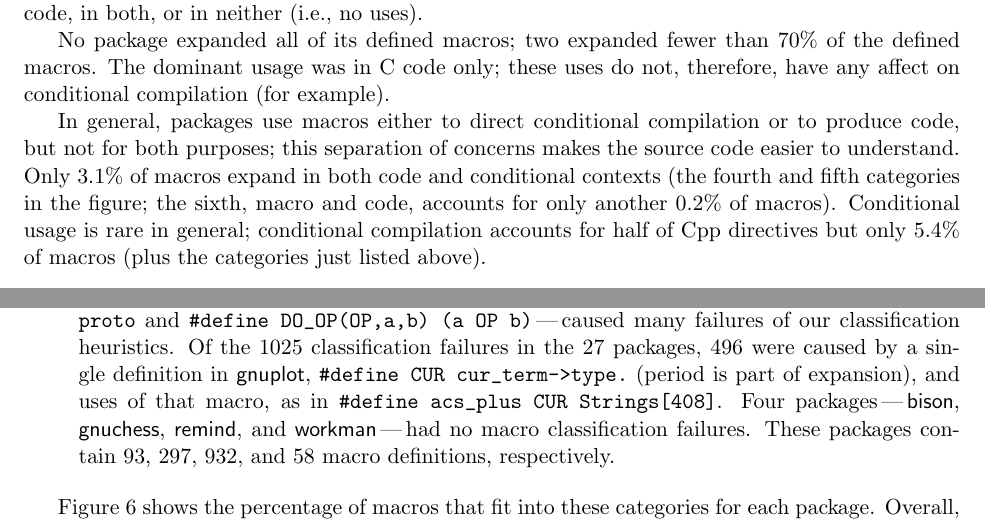
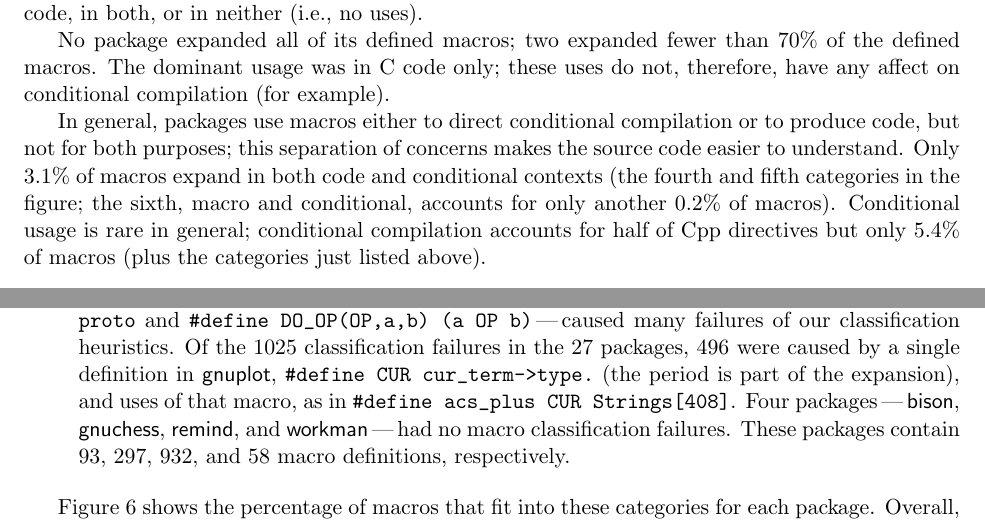
Before and after one commit to gjbadros/empirical_macros, a LaTeX paper (macros/papers/empirical-uses.tex): two parts of pages 9 and 13 of 18, joined at a grey line, cut so that both start at the same text. Compiled offline with pdfLaTeX.

Commit message:
Change "macro and code" to "macro and conditional".

```diff
--- a/macros/papers/empirical-uses.tex
+++ b/macros/papers/empirical-uses.tex
@@ -567,7 +567,8 @@ In general, packages use macros either to direct conditional compilation or
 to produce code, but not for both purposes; this separation of concerns
 makes the source code easier to understand.  Only 3.1\% of macros expand in
 both code and conditional contexts (the fourth and fifth categories in the
-figure; the sixth, macro and code, accounts for only another 0.2\% of macros).
+figure; the sixth, macro and conditional, accounts for only another 0.2\%
+of macros).
 Conditional usage is rare in general; conditional compilation accounts for
 half of Cpp directives but only 5.4\% of macros (plus the categories just
 listed above).
@@ -688,13 +689,14 @@ translation (though C++ templates may provide some hope).
 \item[Classification failure]  Multiple adjacent identifiers\,---\,as in
   {\tt \#define EXFUN(name, proto) name proto} and {\tt \#define
   \verb|DO_OP|(OP,a,b) (a OP b)}\,---\,caused many failures of our
-classification heuristics.  Of the 1025 classification failures in the
-{\numpackages} packages, 496 were caused by a single definition in \pkg{gnuplot},
-{\tt \#define CUR \verb|cur_term->type.|} (period is part of expansion), and uses of that macro, as in
-{\tt \#define \verb|acs_plus| CUR Strings[408]}.  Four
-packages\,---\,\pkg{bison}, \pkg{gnuchess}, \pkg{remind}, and \pkg{workman}\,---\,had no macro
-classification failures.  These packages contain 93, 297, 932, and 58 macro
-definitions, respectively.
+  classification heuristics.  Of the 1025 classification failures in the
+  {\numpackages} packages, 496 were caused by a single definition in
+  \pkg{gnuplot}, {\tt \#define CUR \verb|cur_term->type.|} (the period is part of
+  the expansion), and uses of that macro, as in {\tt \#define \verb|acs_plus|
+  CUR Strings[408]}.  Four packages\,---\,\pkg{bison}, \pkg{gnuchess},
+  \pkg{remind}, and \pkg{workman}\,---\,had no macro classification failures.
+  These packages contain 93, 297, 932, and 58 macro definitions,
+  respectively.
 
 % and illegal identifier
 %   names ({\tt \#define \verb|FAT$C_VFC| 3} for VMS compilation), tokens %$HACK
```
